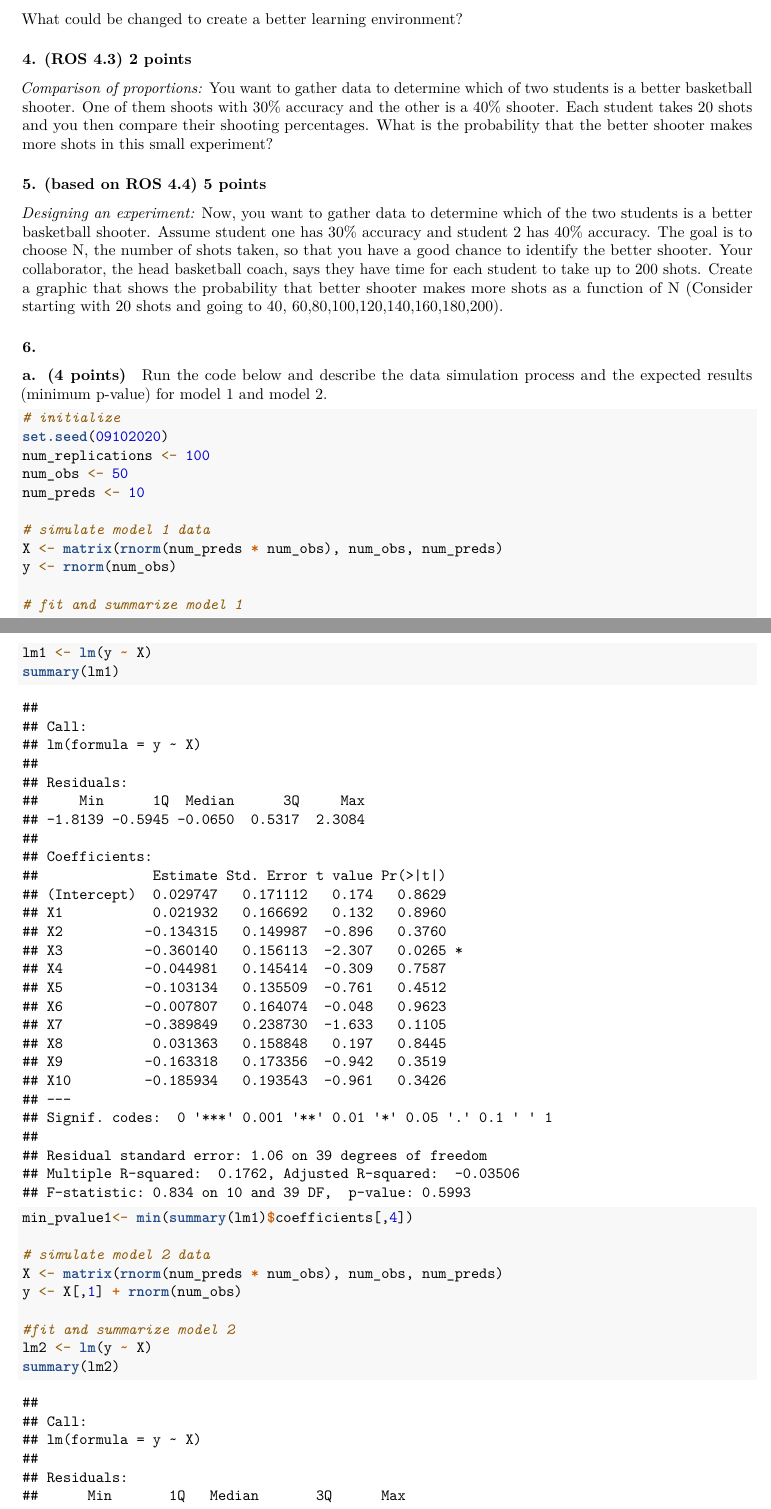
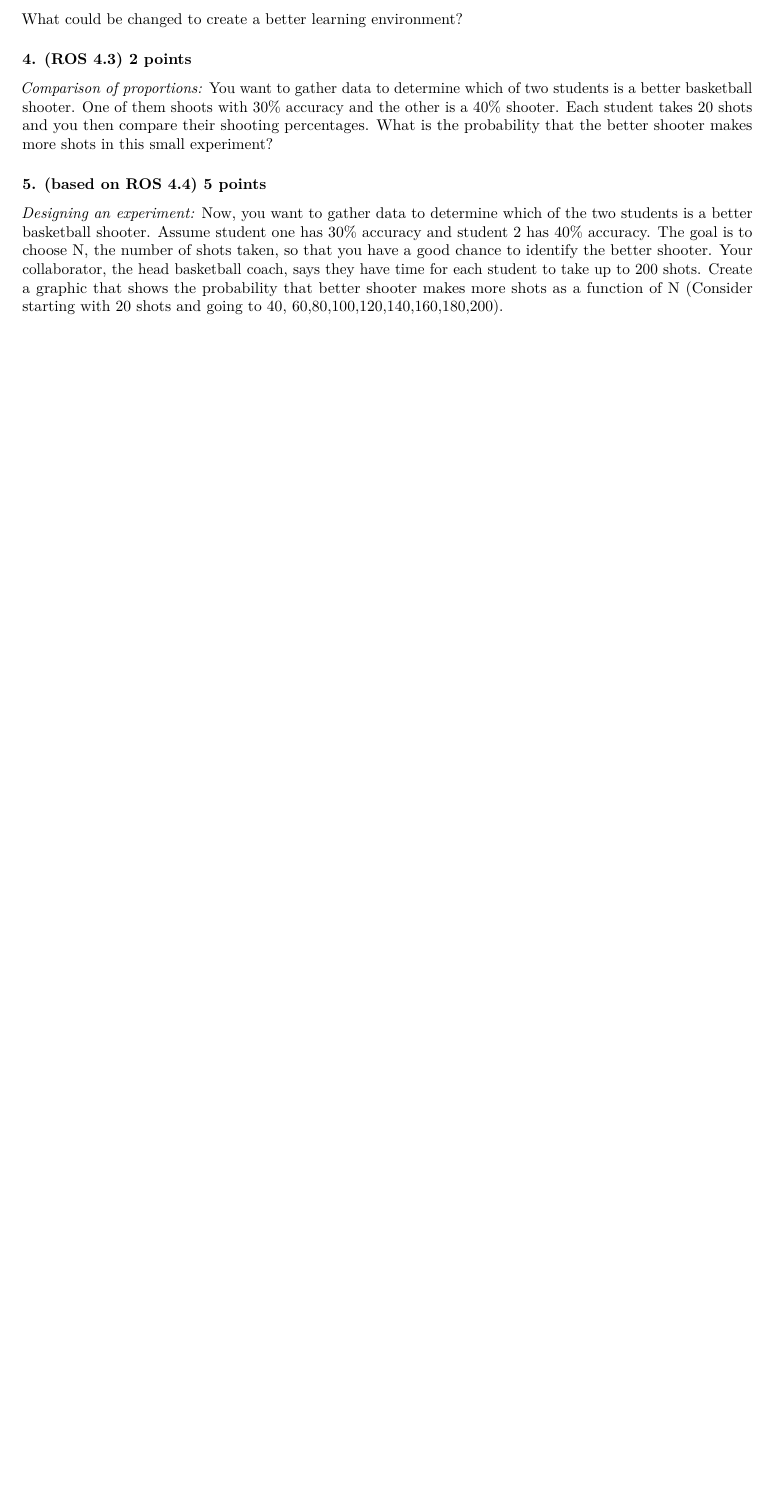
Before and after one commit to STAT505/HW5, an R Markdown document (HW5.Rmd): two parts of pages 1 and 2 of 3 before the commit and part of the page after it, the two joined at a grey line, cut so that both start at the same text, the shorter picture padded with empty space. Rendered offline with R 4.5, knitr and Pandoc, then LaTeX, with nearby package versions.

Commit message:
Update HW5.Rmd
update HW5

````diff
--- a/HW5.Rmd
+++ b/HW5.Rmd
@@ -25,32 +25,3 @@ _Comparison of proportions:_ You want to gather data to determine which of two s
 
 ### 5. (based on ROS 4.4) 5 points
 _Designing an experiment:_ Now, you want to gather data to determine which of the two students is a better basketball shooter. Assume student one has 30% accuracy and student 2 has 40% accuracy. The goal is to choose N, the number of shots taken, so that you have a good chance to identify the better shooter. Your collaborator, the head basketball coach, says they have time for each student to take up to 200 shots. Create a graphic that shows the probability that better shooter makes more shots as a function of N (Consider starting with 20 shots and going to 40, 60,80,100,120,140,160,180,200).
-
-### 6.
-
-#### a. (4 points)
-Run the code below and describe the data simulation process and the expected results (minimum p-value) for model 1 and model 2.
-
-```{r}
-# initialize
-set.seed(09102020)
-num_replications <- 100
-num_obs <- 50
-num_preds <- 10
-
-# simulate model 1 data
-X <- matrix(rnorm(num_preds * num_obs), num_obs, num_preds)
-y <- rnorm(num_obs)
-
-# fit and summarize model 1
-lm1 <- lm(y ~ X)
-summary(lm1)
-min_pvalue1<- min(summary(lm1)$coefficients[,4])
-
-# simulate model 2 data
-X <- matrix(rnorm(num_preds * num_obs), num_obs, num_preds)
-y <- X[,1] + rnorm(num_obs)
-
-#fit and summarize model 2
-lm2 <- lm(y ~ X)
-summary(lm2)
````
Also changed, not shown: HW5.Rmd (25 more changed lines).
